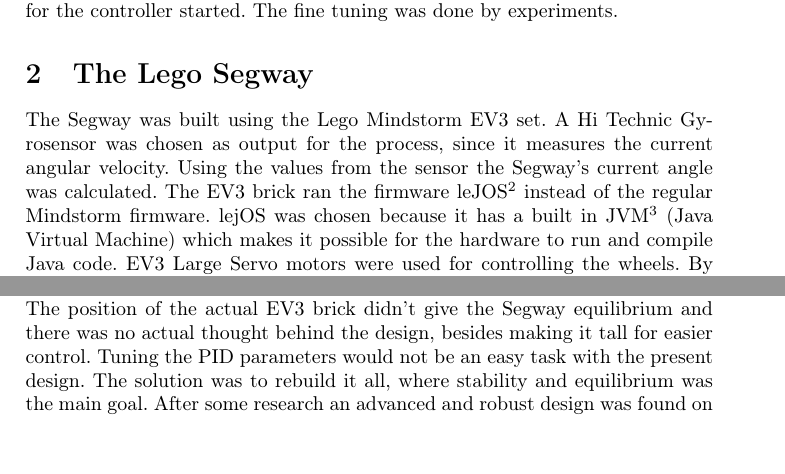
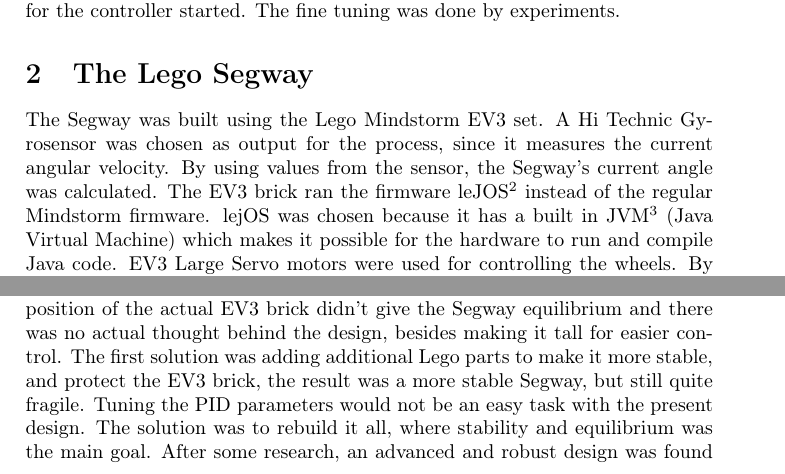
Before and after one commit to hilmers/LegoSegway, a LaTeX document (Report/rapport.tex): two parts of pages 3 and 6 of 9, joined at a grey line, cut so that both start at the same text. Compiled offline with pdfLaTeX.

Commit message:
ändrade svenska till engelska, och utvecklat lego-bygg delen lite

```diff
--- a/Report/rapport.tex
+++ b/Report/rapport.tex
@@ -17,7 +17,7 @@
 
 \usepackage[T1]{fontenc}
 \usepackage{graphicx}             % För svenska bokstäver
-\usepackage[swedish]{babel}
+\usepackage[english]{babel}
 \usepackage{amsmath}
 \usepackage{endnotes}
        % För svensk avstavning och svenska
@@ -51,7 +51,7 @@
 
 
  \section{The Lego Segway}
- The Segway was built using the Lego Mindstorm EV3 set. A Hi Technic Gyrosensor was chosen as output for the process, since it measures the current angular velocity. Using the values from the sensor the Segway's current angle was calculated. The EV3 brick ran the firmware leJOS\footnote{\url{http://www.lejos.org}} instead of the regular Mindstorm firmware. lejOS was chosen because it has a built in JVM\footnote{\url{http://en.wikipedia.org/wiki/Java_virtual_machine}} (Java Virtual Machine) which makes it possible for the hardware to run and compile Java code. EV3 Large Servo motors were used for controlling the wheels. By measuring the number of degrees the motor axis had rotated the position relative to the start-point could be estimated. The relative position could then be derived to form an estimate of the speed.
+ The Segway was built using the Lego Mindstorm EV3 set. A Hi Technic Gyrosensor was chosen as output for the process, since it measures the current angular velocity. By using values from the sensor, the Segway's current angle was calculated. The EV3 brick ran the firmware leJOS\footnote{\url{http://www.lejos.org}} instead of the regular Mindstorm firmware. lejOS was chosen because it has a built in JVM\footnote{\url{http://en.wikipedia.org/wiki/Java_virtual_machine}} (Java Virtual Machine) which makes it possible for the hardware to run and compile Java code. EV3 Large Servo motors were used for controlling the wheels. By measuring the number of degrees the motor axis had rotated the position relative to the start-point could be estimated. The relative position could then be derived to form an estimate of the speed.
 
 \section{Segway Model}
 A Segway can be seen as an implementation of an inverted pendulum on a cart. The problem of the inverted pendulum works the same way as when one tries to balance a pen on palm of the hand. By moving the hand in different directions the falling motion of the pen is rejected and the pen is able to stand upright. In the case of a inverted pendulum on a cart instead of a pen and hand palm it is only possible to move the cart in two directions, forward and backwards simultaneously the pendulum can only fall in two different directions. As in the case of the pen and hand the cart has to move backward or forward to reject the forces of gravity To keep the pendulum on the cart upright. The inverted pendulum is a unstable system which implies that the pendulum without control, natural, will fall down. To be able achieve the cart to move and balance the pendulum a controller of the carts wheels is introduced to minimise the tilt of the pendulum on the cart. This implies that the pendulum falling forwards causes the cart to move forward. Similarly the cart has to move backward to reject the pendulum from falling backwards.
@@ -133,7 +133,8 @@
 The Operator program (see figure 2 for UML-diagram)  contains a Main class that starts two threads. One, the \texttt{CommunicationThread}, reads the values of the signals from the Segway program and updates a monitor that contains the current values. \texttt{PlotThread} is used to read current signal values from the monitor and update the \texttt{PlotOperatorGUI}. There is two controller input GUI:s, \texttt{ParameterGUI} and \texttt{ReferenceGUI} that read the preferred reference value and parameters from the graphical interface and by using an actionhandler stores the new reference value in the monitor. The communication thread then reads the reference signal from the monitor and sends, if necessary, the new reference value to the Segway.
 
 \subsection{Physical design and hardware}
-Early on it was clear that the initial build of the Segway had a lot of flaws. The position of the actual EV3 brick didn't give the Segway equilibrium and there was no actual thought behind the design, besides making it tall for easier control. Tuning the PID parameters would not be an easy task with the present design. The solution was to rebuild it all, where stability and equilibrium was the main goal. After some research an advanced and robust design was found on line, Lego's official {\it Gyro Boy} implementation\footnote{\url{http://robotsquare.com/wp-content/uploads/2013/10/45544_gyroboy.pdf}}, where our design consists of the vital parts in the tutorial. The design process is well documented in the GitHub repository\footnote{\url{https://github.com/hilmers/LegoSegwayFRTN01}}.
+Early on it was clear that the initial build of the Segway had a lot of flaws. The position of the actual EV3 brick didn't give the Segway equilibrium and there was no actual thought behind the design, besides making it tall for easier control. The first solution was adding additional Lego parts to make it more stable, and protect the EV3 brick, the result was a more stable Segway, but still quite fragile.
+Tuning the PID parameters would not be an easy task with the present design. The solution was to rebuild it all, where stability and equilibrium was the main goal. After some research, an advanced and robust design was found on line, Lego's official {\it Gyro Boy} implementation\footnote{\url{http://robotsquare.com/wp-content/uploads/2013/10/45544_gyroboy.pdf}}, where our design consists of the vital parts in the tutorial. The design process is well documented in the GitHub repository\footnote{\url{https://github.com/hilmers/LegoSegwayFRTN01}}.
 \\[3ex]
 At this part the Segway was robust and well-balanced, but the {\it HiTechnic Gyro Sensor} introduced some issues. It was quickly discovered that the Gyro had a habit to cause drift. The drift affected the Segway's zero point position, in which it is self-balanced. The problem could partially be derived from the EV3 battery, lower battery levels lead to higher drift. But even with a fully-loaded or even plugged in battery there was a drift problem. By introducing a Low Pass Filter in the {\it Gyro Sensor} class the problem was minimised, but still present. Adding an empirically developed constant to the sampled value from the Low Pass Filter proved effective. The produced drift constant was divided by the amount of samples to give a relevant offset. Research on the Internet showed that this was a well known problem with the {\it HiTechnic gyroscopic Sensor} and a perfect solution is yet to be found.
 \\[3ex]
```
